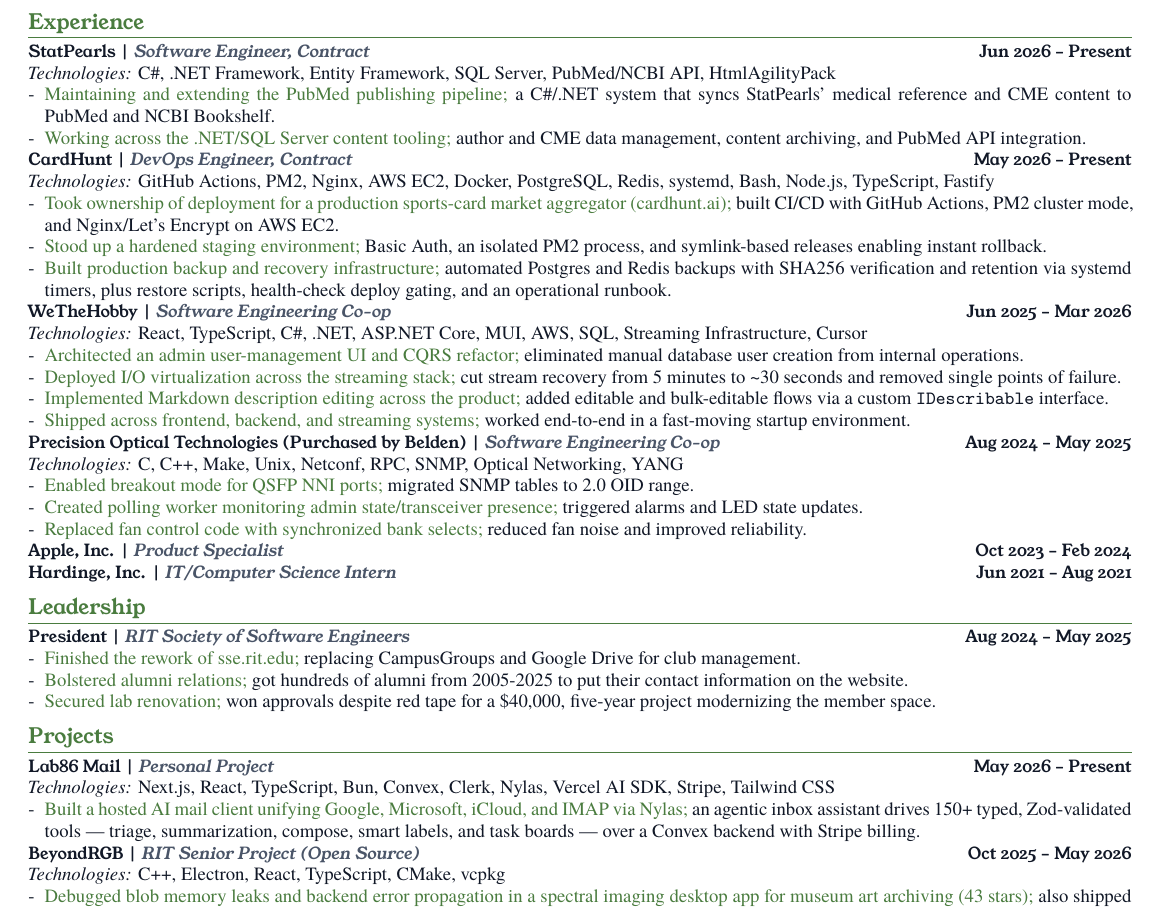
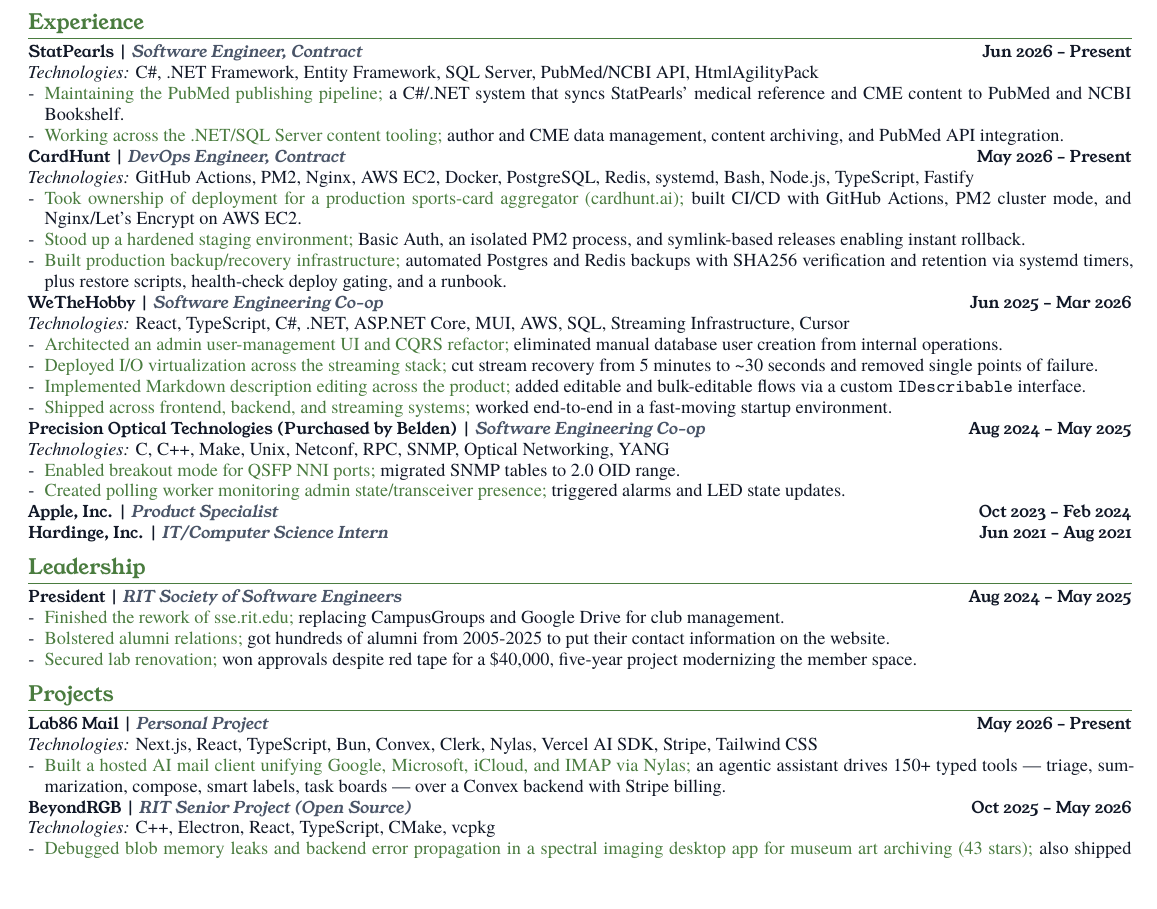
Before and after one commit to jjalangtry/resume, a LaTeX CV (latex/resume.tex): part of page 1 of 2, cut so that both start at the same text, the shorter picture padded with empty space. Compiled offline with XeLaTeX; a missing font is replaced by an installed copy or a similar font.

Commit message:
resume: trim widows, condense old roles, fit to one page

```diff
--- a/latex/resume.tex
+++ b/latex/resume.tex
@@ -110,7 +110,7 @@
 {\Role{StatPearls \Meta{Software Engineer, Contract}}} \hfill \Date{Jun 2026 -- Present} \\
 \Tech{C\#, .NET Framework, Entity Framework, SQL Server, PubMed/NCBI API, HtmlAgilityPack}
 \begin{itemize}
-  \item \Action{Maintaining and extending the PubMed publishing pipeline;} \Narrative{a C\#/.NET system that syncs StatPearls' medical reference and CME content to PubMed and NCBI Bookshelf.}
+  \item \Action{Maintaining the PubMed publishing pipeline;} \Narrative{a C\#/.NET system that syncs StatPearls' medical reference and CME content to PubMed and NCBI Bookshelf.}
   \item \Action{Working across the .NET/SQL Server content tooling;} \Narrative{author and CME data management, content archiving, and PubMed API integration.}
 \end{itemize}
 \EntryGap
@@ -118,9 +118,9 @@
 {\Role{CardHunt \Meta{DevOps Engineer, Contract}}} \hfill \Date{May 2026 -- Present} \\
 \Tech{GitHub Actions, PM2, Nginx, AWS EC2, Docker, PostgreSQL, Redis, systemd, Bash, Node.js, TypeScript, Fastify}
 \begin{itemize}
-  \item \Action{Took ownership of deployment for a production sports-card market aggregator (cardhunt.ai);} \Narrative{built CI/CD with GitHub Actions, PM2 cluster mode, and Nginx/Let's Encrypt on AWS EC2.}
+  \item \Action{Took ownership of deployment for a production sports-card aggregator (cardhunt.ai);} \Narrative{built CI/CD with GitHub Actions, PM2 cluster mode, and Nginx/Let's Encrypt on AWS EC2.}
   \item \Action{Stood up a hardened staging environment;} \Narrative{Basic Auth, an isolated PM2 process, and symlink-based releases enabling instant rollback.}
-  \item \Action{Built production backup and recovery infrastructure;} \Narrative{automated Postgres and Redis backups with SHA256 verification and retention via systemd timers, plus restore scripts, health-check deploy gating, and an operational runbook.}
+  \item \Action{Built production backup/recovery infrastructure;} \Narrative{automated Postgres and Redis backups with SHA256 verification and retention via systemd timers, plus restore scripts, health-check deploy gating, and a runbook.}
 \end{itemize}
 \EntryGap
 
@@ -139,7 +139,6 @@
 \begin{itemize}
   \item \Action{Enabled breakout mode for QSFP NNI ports;} \Narrative{migrated SNMP tables to 2.0 OID range.}
   \item \Action{Created polling worker monitoring admin state/transceiver presence;} \Narrative{triggered alarms and LED state updates.}
-  \item \Action{Replaced fan control code with synchronized bank selects;} \Narrative{reduced fan noise and improved reliability.}
 \end{itemize}
 \EntryGap
 
@@ -158,7 +157,7 @@
 {\Role{Lab86 Mail \Meta{Personal Project}}} \hfill \Date{May 2026 -- Present} \\
 \Tech{Next.js, React, TypeScript, Bun, Convex, Clerk, Nylas, Vercel AI SDK, Stripe, Tailwind CSS}
 \begin{itemize}
-  \item \Action{Built a hosted AI mail client unifying Google, Microsoft, iCloud, and IMAP via Nylas;} \Narrative{an agentic inbox assistant drives 150+ typed, Zod-validated tools — triage, summarization, compose, smart labels, and task boards — over a Convex backend with Stripe billing.}
+  \item \Action{Built a hosted AI mail client unifying Google, Microsoft, iCloud, and IMAP via Nylas;} \Narrative{an agentic assistant drives 150+ typed tools — triage, summarization, compose, smart labels, task boards — over a Convex backend with Stripe billing.}
 \end{itemize}
 \EntryGap
 
```
Also changed, not shown: latex/resume.tex (2 more changed lines).
